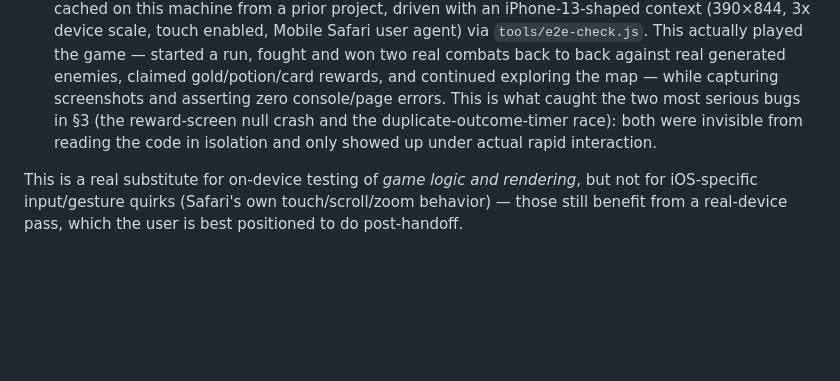
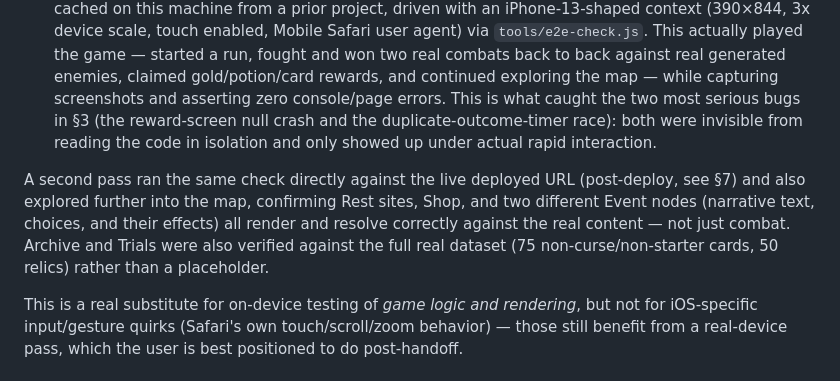
Before and after one commit to NotASpaceLizard/ashwalker, a Markdown page: REPORT.md, the part around the change. GitHub-like rendering; blank space fills up the shorter version.

Commit message:
Document expanded live-site verification coverage in the report
Co-Authored-By: Claude Sonnet 5 <noreply@anthropic.com>

```diff
--- a/REPORT.md
+++ b/REPORT.md
@@ -158,6 +158,12 @@ Two independent layers:
   crash and the duplicate-outcome-timer race): both were invisible from reading the code in isolation
   and only showed up under actual rapid interaction.
 
+A second pass ran the same check directly against the live deployed URL (post-deploy, see §7) and also
+explored further into the map, confirming Rest sites, Shop, and two different Event nodes (narrative
+text, choices, and their effects) all render and resolve correctly against the real content — not just
+combat. Archive and Trials were also verified against the full real dataset (75 non-curse/non-starter
+cards, 50 relics) rather than a placeholder.
+
 This is a real substitute for on-device testing of *game logic and rendering*, but not for iOS-specific
 input/gesture quirks (Safari's own touch/scroll/zoom behavior) — those still benefit from a real-device
 pass, which the user is best positioned to do post-handoff.
```
